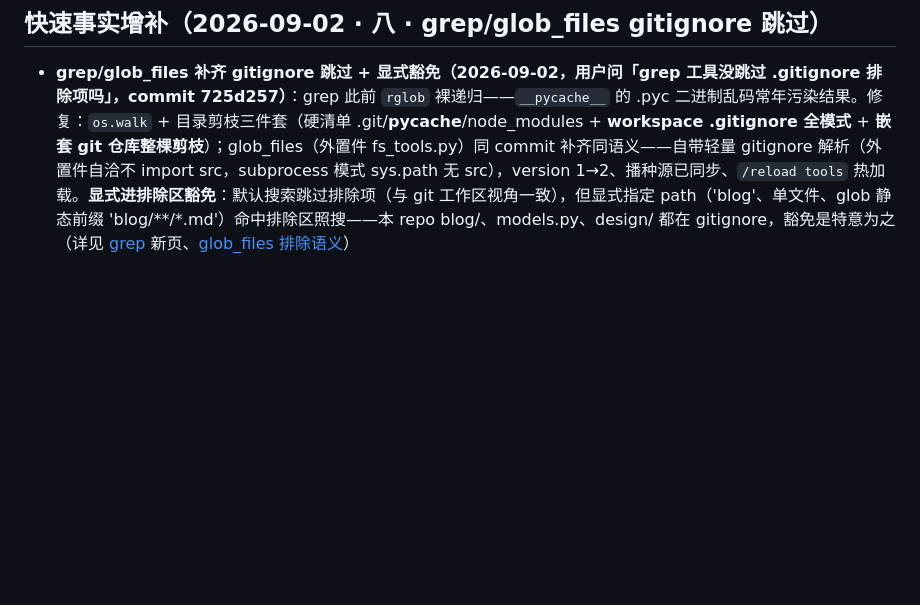
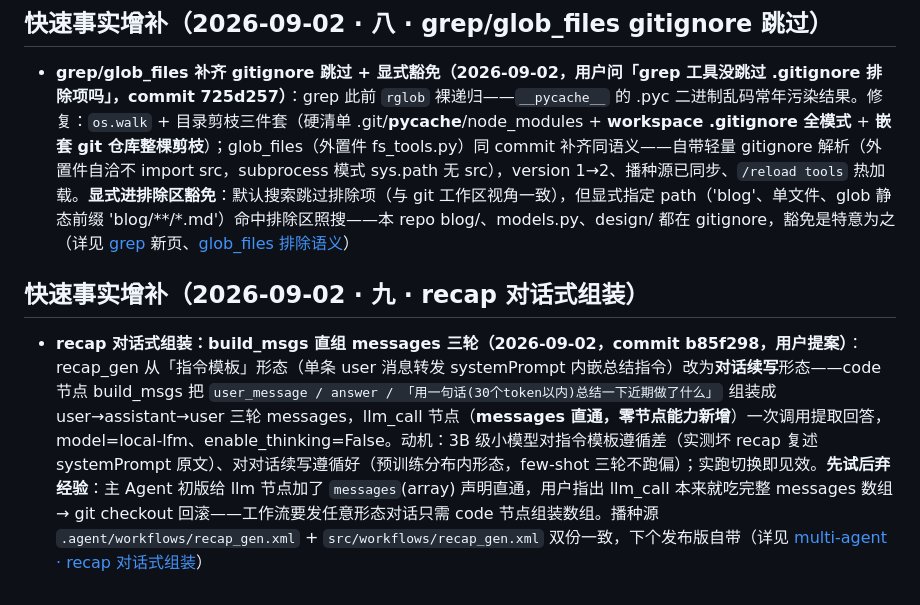
Before and after one commit to vgp7758/Agt, a Markdown page: .agent/wiki/home.md, the part around the change. GitHub-like rendering; blank space fills up the shorter version.

Commit message:
docs: wiki auto-maintenance — [wiki-updater_3] done：两处章节级增量维护已完成 ✅  ## 变更摘要  主 Agent 本次交互的核心：**recap_gen 从「指令模板」形态改为「对话续写」形态**（2026-09-02，commit `b85f298`，用户提案）。  ### 1. `architecture/multi-agent.md` — recap 段新增子章节（L433）  在 `### recap_gen 间歇性 local-qwen 复发与观测网（2026-08-31）` 之后、`## assembly DSL` 之前插入 `recap 对话式组装：build_msgs 直组 messages 三轮`，记录：  - **背景/动机**：3B 级小模型对指令模板遵循差（坏 recap 复述 systemPrompt 原文）、对对话续写遵循好——user/assistant 交替是预训练分布内形态 - **用户设计**：`user_message → answer → 「总结」` 三轮 messages 数组一次 llm_call 提取 - **先试后弃经验**（重要教训）：初版给 llm 节点加 `messages`(array) 直通 → 用户指出 llm_call 本来就吃完整 messages 数组 → `git checkout` 回滚——**工作流要发任意形态对话只需 code 节点组装数组，无需新增节点能力** - **最终形态**：`start → build_msgs（code）→ llm_call（messages 直通）→ build_payload → hook_write` 5 节点链 - **实跑验证**：8081 的 lfm2.5-2.6b 形态切换立即见效；**播种源双份同步**（生效 + 发布版自带）  ### 2. `home.md` — 快速事实增补（2026-09-02 …（截断，完整回复 agent_query_events("wiki-updater_3", 1)）
Co-authored-by: Agt <vgp123@foxmail.com>

```diff
--- a/.agent/wiki/home.md
+++ b/.agent/wiki/home.md
@@ -303,3 +303,7 @@ architecture/adr-stateful-externalization.md — 有状态系统外置评估（
 ## 快速事实增补（2026-09-02 · 八 · grep/glob_files gitignore 跳过）
 
 - **grep/glob_files 补齐 gitignore 跳过 + 显式豁免（2026-09-02，用户问「grep 工具没跳过 .gitignore 排除项吗」，commit 725d257）**：grep 此前 `rglob` 裸递归——`__pycache__` 的 .pyc 二进制乱码常年污染结果。修复：`os.walk` + 目录剪枝三件套（硬清单 .git/__pycache__/node_modules + **workspace .gitignore 全模式** + **嵌套 git 仓库整棵剪枝**）；glob_files（外置件 fs_tools.py）同 commit 补齐同语义——自带轻量 gitignore 解析（外置件自洽不 import src，subprocess 模式 sys.path 无 src），version 1→2、播种源已同步、`/reload tools` 热加载。**显式进排除区豁免**：默认搜索跳过排除项（与 git 工作区视角一致），但显式指定 path（'blog'、单文件、glob 静态前缀 'blog/**/*.md'）命中排除区照搜——本 repo blog/、models.py、design/ 都在 gitignore，豁免是特意为之（详见 [grep](features/grep.md) 新页、[glob_files 排除语义](features/glob-files.md)）
+
+## 快速事实增补（2026-09-02 · 九 · recap 对话式组装）
+
+- **recap 对话式组装：build_msgs 直组 messages 三轮（2026-09-02，commit b85f298，用户提案）**：recap_gen 从「指令模板」形态（单条 user 消息转发 systemPrompt 内嵌总结指令）改为**对话续写**形态——code 节点 build_msgs 把 `user_message / answer / 「用一句话(30个token以内)总结一下近期做了什么」` 组装成 user→assistant→user 三轮 messages，llm_call 节点（**messages 直通，零节点能力新增**）一次调用提取回答，model=local-lfm、enable_thinking=False。动机：3B 级小模型对指令模板遵循差（实测坏 recap 复述 systemPrompt 原文）、对对话续写遵循好（预训练分布内形态，few-shot 三轮不跑偏）；实跑切换即见效。**先试后弃经验**：主 Agent 初版给 llm 节点加了 `messages`(array) 声明直通，用户指出 llm_call 本来就吃完整 messages 数组 → git checkout 回滚——工作流要发任意形态对话只需 code 节点组装数组。播种源 `.agent/workflows/recap_gen.xml` + `src/workflows/recap_gen.xml` 双份一致，下个发布版自带（详见 [multi-agent · recap 对话式组装](architecture/multi-agent.md#recap-对话式组装build_msgs-直组-messages-三轮2026-09-02commit-b85f298用户提案)）
```
Also changed, not shown: 1 other file.
